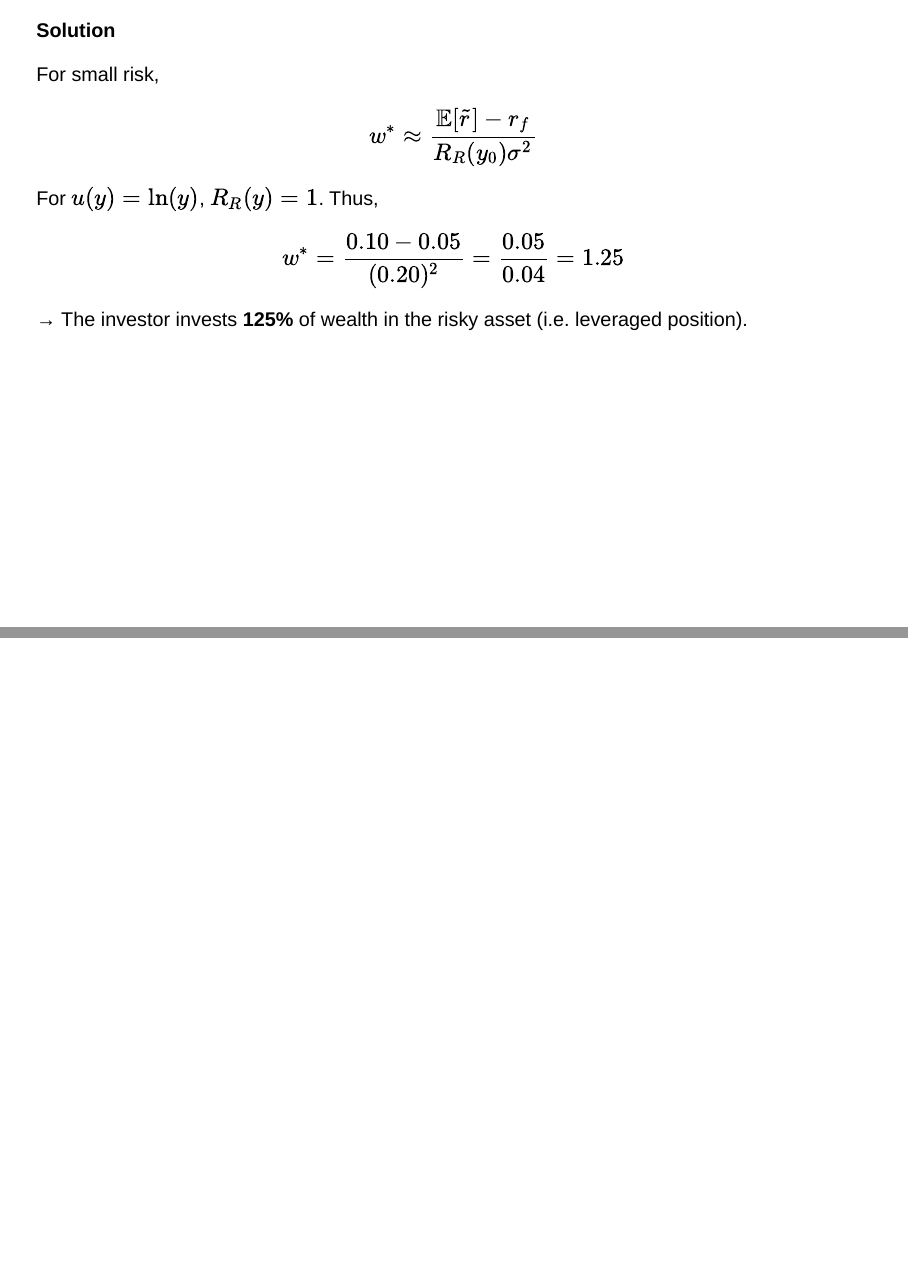
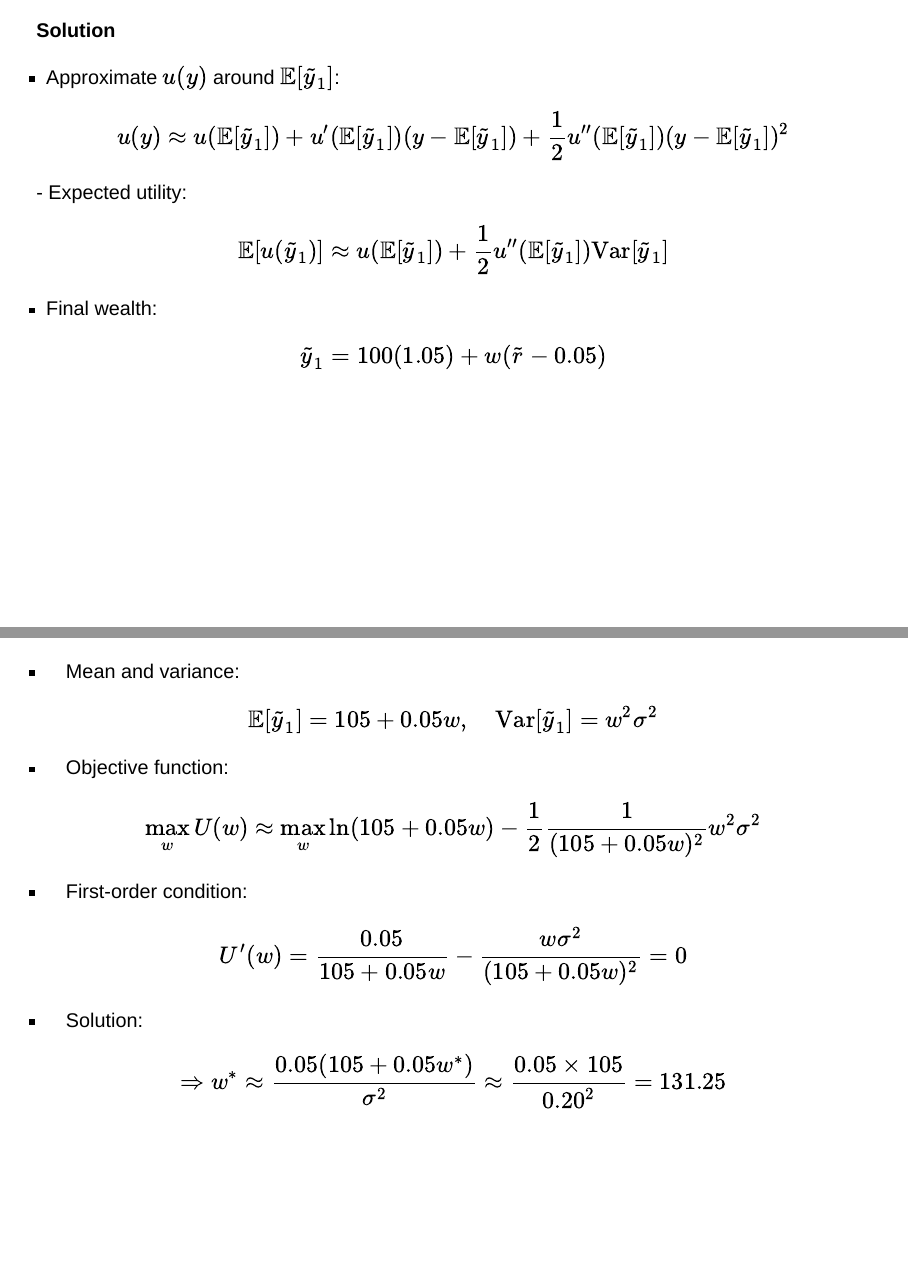
Before and after one commit to jfimbett/MicroeconomicsForFinance, a Quarto document (src/decision-making-uncertainty/index.qmd): pages 35 and 36 of 38 before the commit and pages 32 and 33 of 35 after it, joined at a grey line. Rendered offline with R 4.5, knitr and Pandoc in place of Quarto, with nearby package versions; drawn as Slidy slides in place of the format the file asks for.

Commit message:
exercises topic 2

```diff
--- a/src/decision-making-uncertainty/index.qmd
+++ b/src/decision-making-uncertainty/index.qmd
@@ -483,27 +480,50 @@ Approximate the optimal risky share $w^*$ using the mean–variance approximatio
 
 **Solution**
 
-For small risk,
+- Approximate $u(y)$ around $\mathbb{E}[\tilde{y}_1]$:
 
 $$
-w^* \approx \frac{\mathbb{E}[\tilde{r}] - r_f}{R_R(y_0)\sigma^2}
+u(y) \approx u(\mathbb{E}[\tilde{y}_1]) + u'(\mathbb{E}[\tilde{y}_1])(y - \mathbb{E}[\tilde{y}_1]) + \frac{1}{2}u''(\mathbb{E}[\tilde{y}_1])(y - \mathbb{E}[\tilde{y}_1])^2
+$$
+- Expected utility:
+$$
+\mathbb{E}[u(\tilde{y}_1)] \approx u(\mathbb{E}[\tilde{y}_1]) + \frac{1}{2}u''(\mathbb{E}[\tilde{y}_1])\mathrm{Var}[\tilde{y}_1]
 $$
 
-For $u(y)=\ln(y)$, $R_R(y)=1$. Thus,
-
+- Final wealth:
 $$
-w^* = \frac{0.10 - 0.05}{(0.20)^2} = \frac{0.05}{0.04} = 1.25
+\tilde{y}_1 = 100(1.05) + w(\tilde{r} - 0.05)
 $$
 
-→ The investor invests **125%** of wealth in the risky asset (i.e. leveraged position).
+---
 
----
+- Mean and variance:
+$$
+\mathbb{E}[\tilde{y}_1] = 105 + 0.05w, \quad \mathrm{Var}[\tilde{y}_1] = w^2 \sigma^2
+$$
+
+- Objective function:
+$$
+\max_w U(w) \approx \max_w \ln(105 + 0.05w) - \frac{1}{2}\frac{1}{(105 + 0.05w)^2} w^2 \sigma^2
+$$
+
+- First-order condition:
+$$
+U'(w) = \frac{0.05}{105 + 0.05w} - \frac{w \sigma^2}{(105 + 0.05w)^2} = 0
+$$
+
+- Solution:
+$$
+\Rightarrow w^* \approx \frac{0.05(105 + 0.05w^*)}{\sigma^2} \approx \frac{0.05 \times 105}{0.20^2} = 131.25
+$$
+
 
 ------------------------------------------------------------------------
 
 ## Exercise 5 (Advanced): Optimal Insurance under Risk Aversion
 
 An individual has initial wealth $y=100$ and faces a loss $\tilde{L}$:
+
 - €0 with probability 0.9
 - €40 with probability 0.1
 
```
Also changed, not shown: src/decision-making-uncertainty/index.qmd (13 more changed lines), 2 other files.
